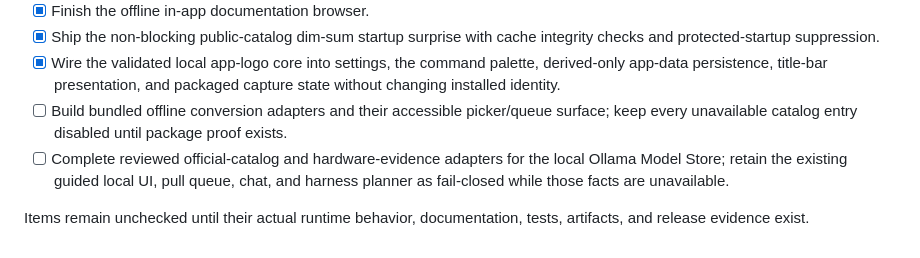
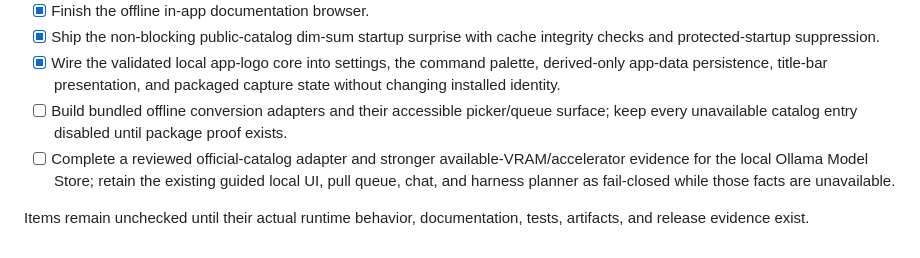
Before and after one commit to Ding-Ding-Projects/material-winutil, a Markdown page: ROADMAP.md, the part around the change. Rendered like a GitHub page.

```diff
--- a/ROADMAP.md
+++ b/ROADMAP.md
@@ -44,6 +44,6 @@ This roadmap separates shipped behavior from future work. Dates are intentionall
 - [x] Ship the non-blocking public-catalog dim-sum startup surprise with cache integrity checks and protected-startup suppression.
 - [x] Wire the validated local app-logo core into settings, the command palette, derived-only app-data persistence, title-bar presentation, and packaged capture state without changing installed identity.
 - [ ] Build bundled offline conversion adapters and their accessible picker/queue surface; keep every unavailable catalog entry disabled until package proof exists.
-- [ ] Complete reviewed official-catalog and hardware-evidence adapters for the local Ollama Model Store; retain the existing guided local UI, pull queue, chat, and harness planner as fail-closed while those facts are unavailable.
+- [ ] Complete a reviewed official-catalog adapter and stronger available-VRAM/accelerator evidence for the local Ollama Model Store; retain the existing guided local UI, pull queue, chat, and harness planner as fail-closed while those facts are unavailable.
 
 Items remain unchecked until their actual runtime behavior, documentation, tests, artifacts, and release evidence exist.
```
Also changed, not shown: HANDOFF.md (+2 -3 lines), docs/features/ollama-suite.md (+5 -5 lines).
